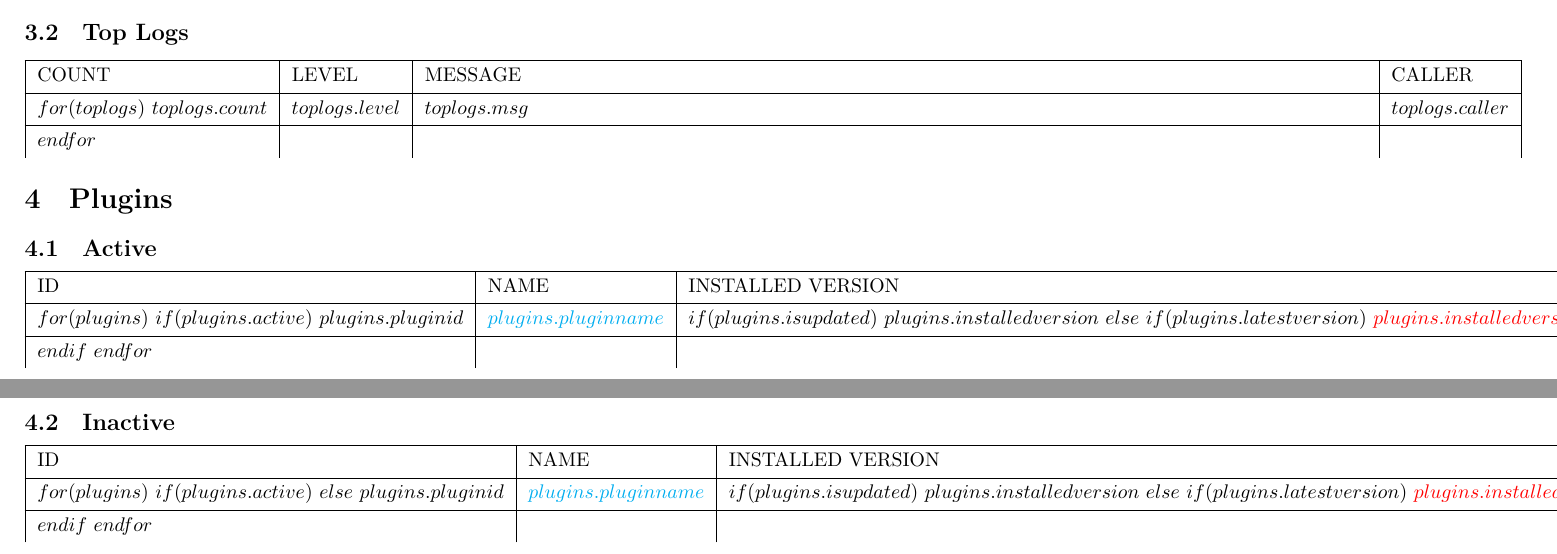
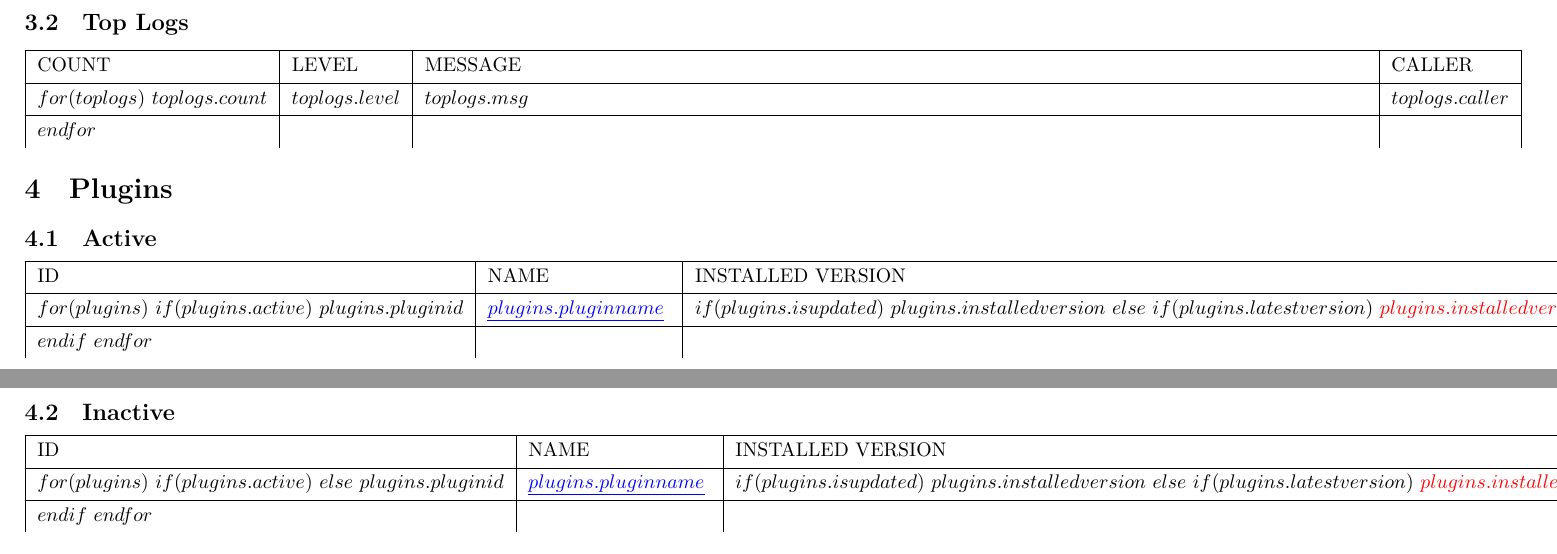
Before and after one commit to coltoneshaw/mmhealth, a LaTeX document (template.tex): two parts of pages 1 and 2 of 2, joined at a grey line, cut so that both start at the same text. Compiled offline with XeLaTeX.

Commit message:
updated the links

```diff
--- a/template.tex
+++ b/template.tex
@@ -4,6 +4,8 @@
 \usepackage{tabularray}
 \usepackage{xcolor}
 \usepackage{fontspec}
+\usepackage{soul}
+\usepackage{ifthen}
 
 \geometry{margin=.25in}
 \geometry{landscape}
@@ -13,9 +15,13 @@
     colorlinks=true,
     linkcolor=blue,
     filecolor=magenta,
-    urlcolor=cyan,
+    urlcolor=blue,
     pdfborderstyle={/S/U/W 1}
 }
+
+\let\oldhref\href
+\renewcommand{\href}[2]{\oldhref{#1}{\ul{#2}}}
+
 \begin{document}
 
 \section*{Mattermost Healthcheck Report}
@@ -93,18 +99,27 @@ $for(toplogs)$
 $endfor$
 \end{tblr}
 
+\newcommand{\pluginlink}[2]{%
+  \ifthenelse{\equal{#1}{}}%
+    {#2}%  % code to execute if the condition is true
+    {\href{#1}{#2}}  % code to execute if the condition is false
+}
+
+
 \section{Plugins}
 
   \subsection{Active}
 
     \begin{tblr}{|Q[l,m]|Q[l,m]|Q[l,m]|Q[l,m]|Q[l,m]|}
       \hline
-      ID & NAME & INSTALLED VERSION & LATEST VERSION & Support \\
+      ID & NAME & INSTALLED VERSION & LATEST VERSION & SUPPORT \\
       \hline
       $for(plugins)$
         $if(plugins.active)$
           $plugins.pluginid$ &
-          \href{$plugins.pluginurl$}{$plugins.pluginname$} &
+
+          \pluginlink{$plugins.pluginurl$}{$plugins.pluginname$} &
+
           $if(plugins.isupdated)$
             $plugins.installedversion$
           $else$
@@ -131,10 +148,12 @@ $endfor$
       ID & NAME & INSTALLED VERSION & LATEST VERSION & SUPPORT \\
       \hline
       $for(plugins)$
-        $if(plugins.active)$
-        $else$
+      $if(plugins.active)$
+      $else$
           $plugins.pluginid$ &
-          \href{$plugins.pluginurl$}{$plugins.pluginname$} &
+
+          \pluginlink{$plugins.pluginurl$}{$plugins.pluginname$} &
+
           $if(plugins.isupdated)$
             $plugins.installedversion$
           $else$
```
Also changed, not shown: template.tex (4 more changed lines), 1 other file.
